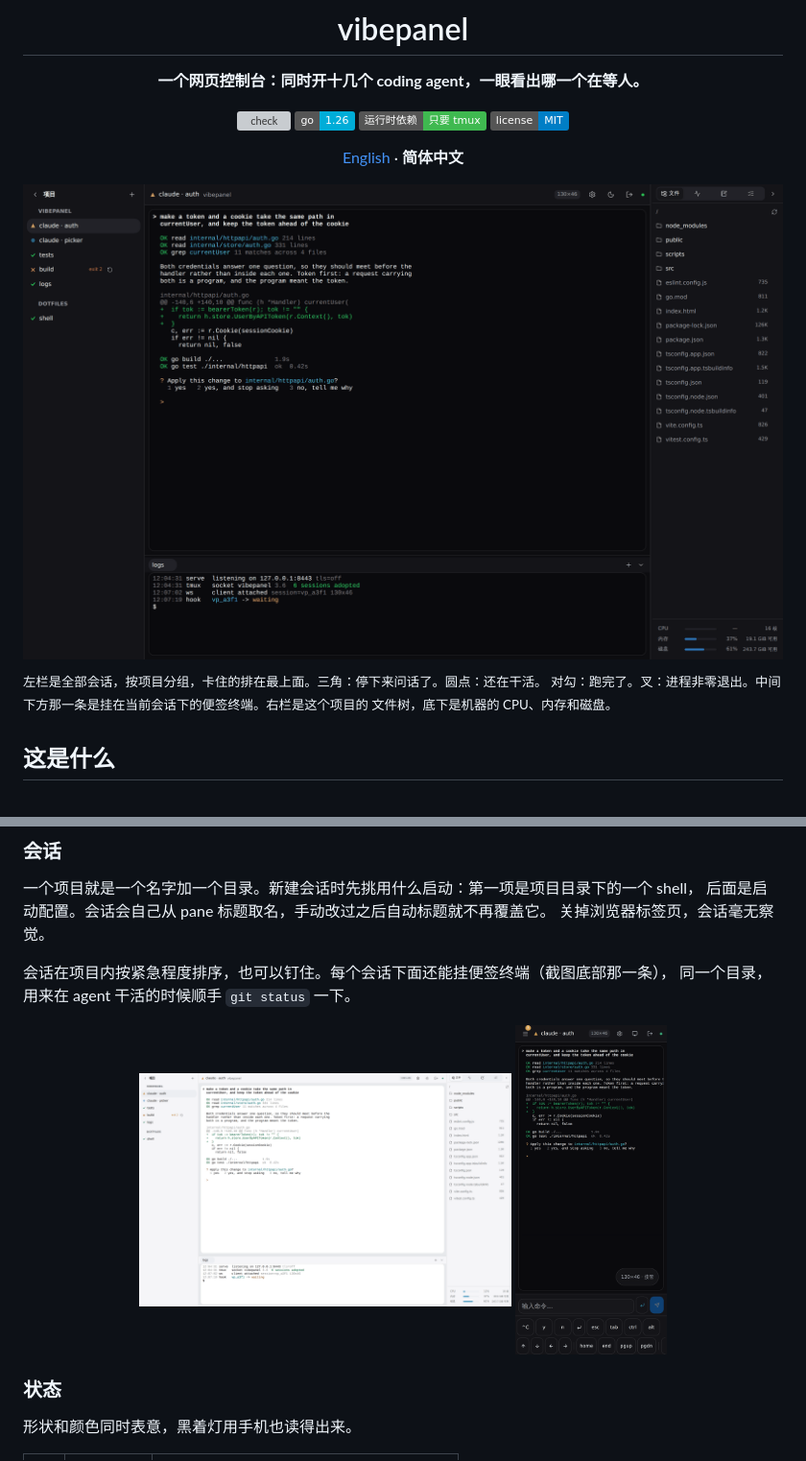
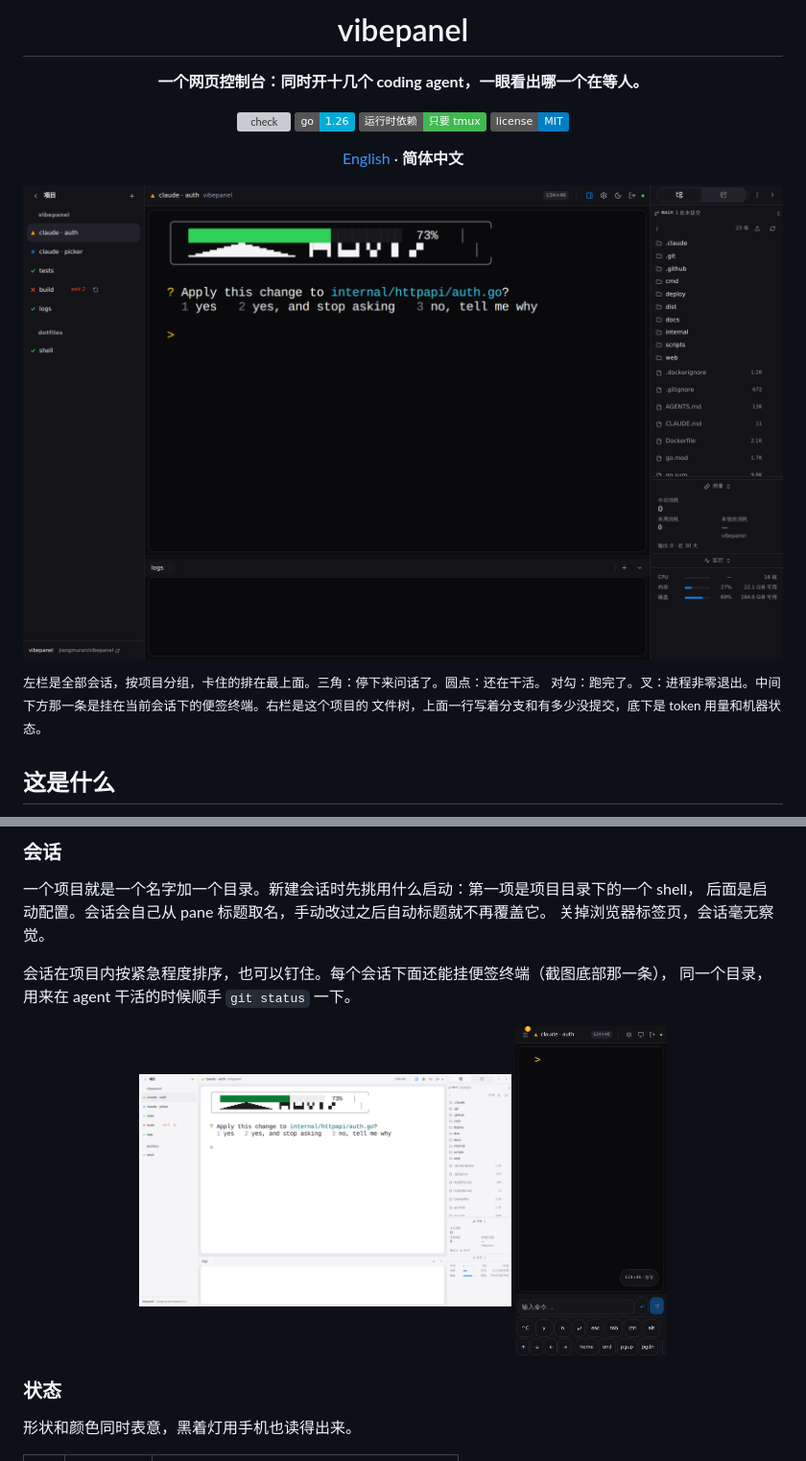
Before and after one commit to jiangmuran/vibepanel, a Markdown page: README.zh-CN.md, 2 parts joined by grey strips. Shown at 96% size. Rendered like a GitHub page; pictures changed too: docs/images/panel-light.png, docs/images/panel-zh.png, docs/images/phone.png; badges without logos; grey boxes are pictures that could not be loaded.

```diff
--- a/README.zh-CN.md
+++ b/README.zh-CN.md
@@ -19,7 +19,7 @@
 
 <sup>左栏是全部会话，按项目分组，卡住的排在最上面。三角：停下来问话了。圆点：还在干活。
 对勾：跑完了。叉：进程非零退出。中间下方那一条是挂在当前会话下的便签终端。右栏是这个项目的
-文件树，底下是机器的 CPU、内存和磁盘。</sup>
+文件树，上面一行写着分支和有多少没提交，底下是 token 用量和机器状态。</sup>
 
 ## 这是什么
 
```
Also changed, not shown: README.md (+2 -1 lines), docs/images/panel-dark.png, 1 other file.
